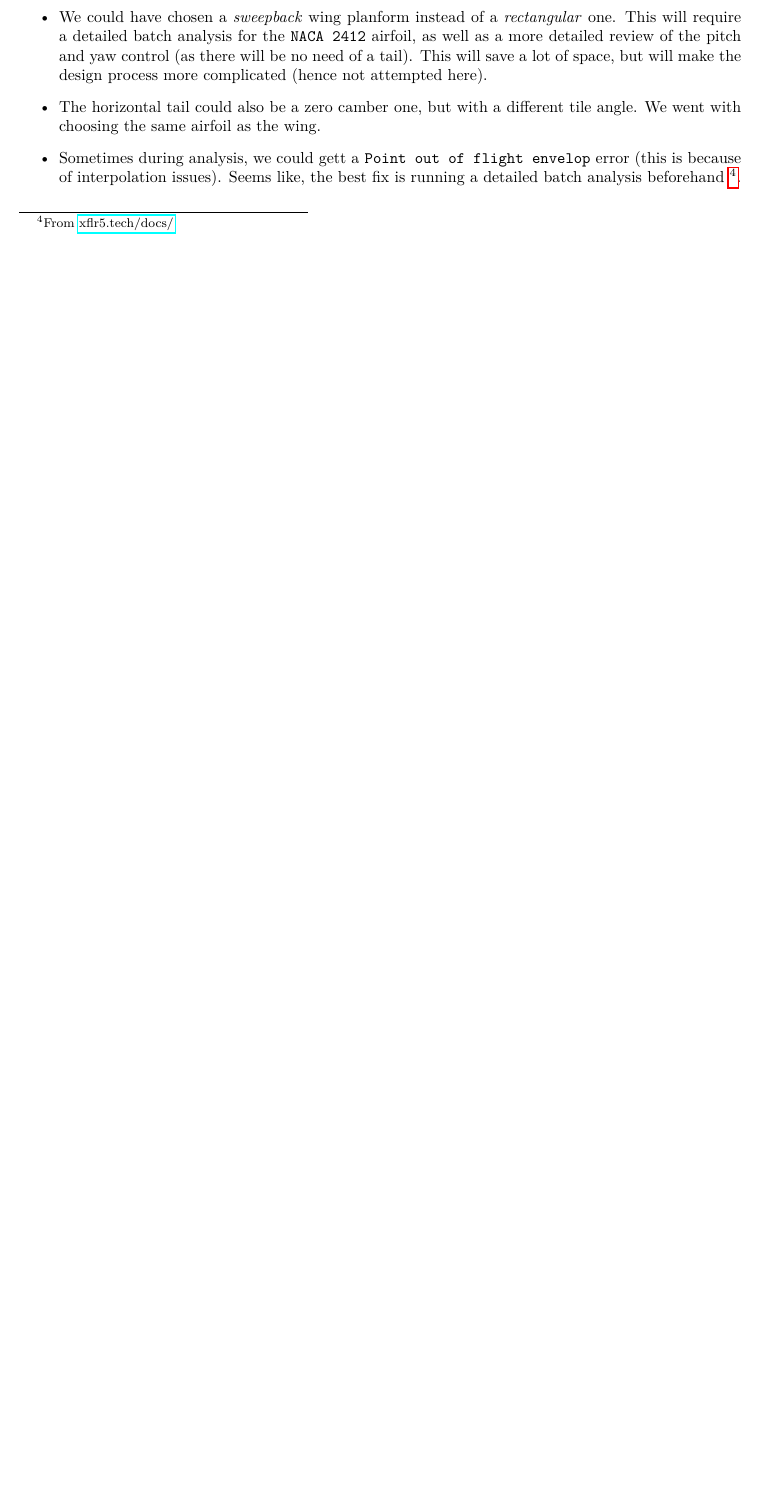
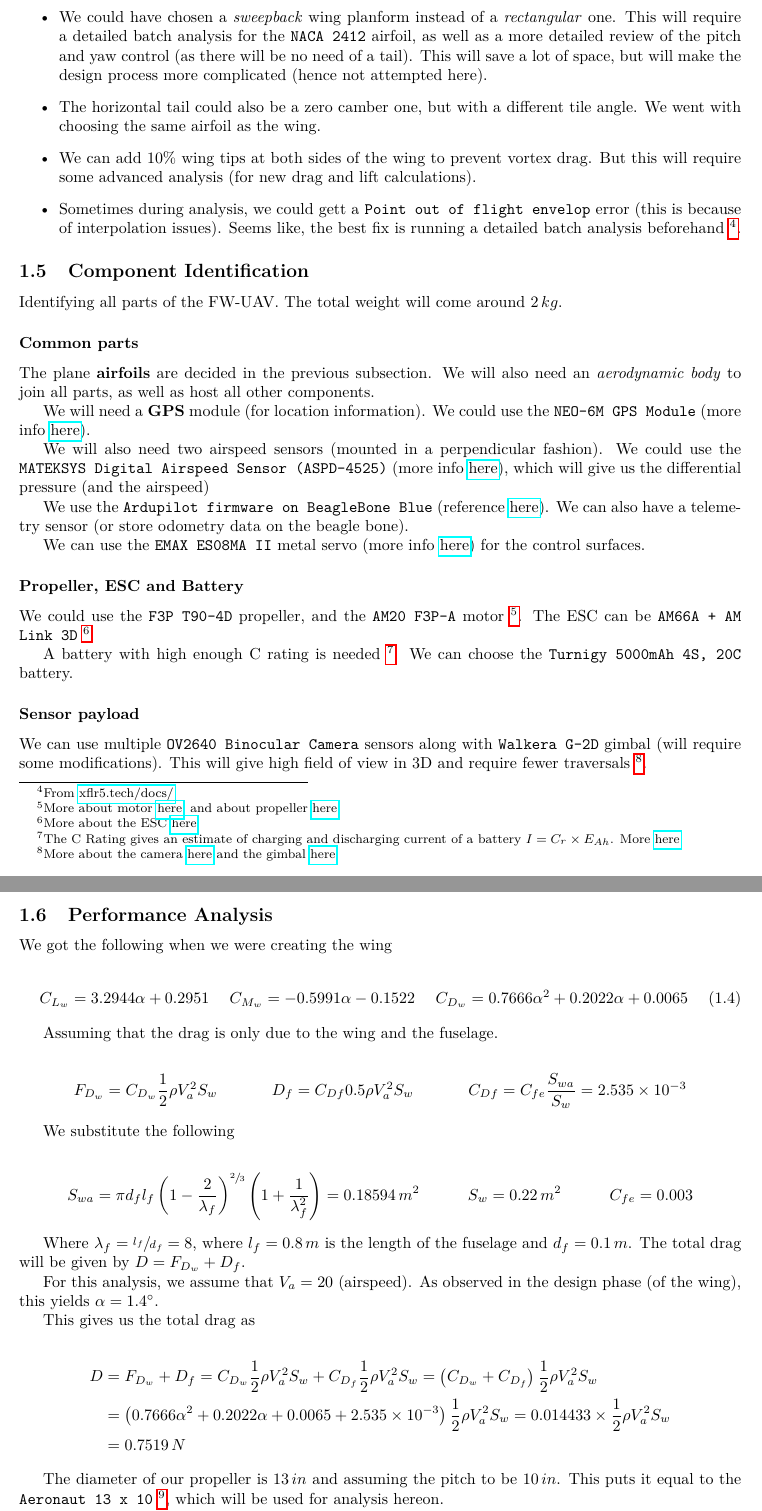
Before and after one commit to TheProjectsGuy/UAV22-EC4.402, a LaTeX problem sheet (Assignments/Assignment 3/latex/main.tex, which reads Assignments/Assignment 3/latex/q1-4.tex, Assignments/Assignment 3/latex/q1-67.tex, Assignments/Assignment 3/latex/q1.tex): part of page 7 of 12 before the commit and two parts of pages 7 and 8 of 14 after it, the two joined at a grey line, cut so that both start at the same text, the shorter picture padded with empty space. Compiled offline with pdfLaTeX.

Commit message:
Finished question 1

```diff
--- a/Assignments/Assignment 3/latex/q1-4.tex
+++ b/Assignments/Assignment 3/latex/q1-4.tex
@@ -138,5 +138,6 @@ Based on historical data, we choose the \textbf{aileron} to span $37.5\%$ of the
 \begin{itemize}
     \item We could have chosen a \emph{sweepback} wing planform instead of a \emph{rectangular} one. This will require a detailed batch analysis for the \texttt{NACA 2412} airfoil, as well as a more detailed review of the pitch and yaw control (as there will be no need of a tail). This will save a lot of space, but will make the design process more complicated (hence not attempted here).
     \item The horizontal tail could also be a zero camber one, but with a different tile angle. We went with choosing the same airfoil as the wing.
+    \item We can add $10\%$ wing tips at both sides of the wing to prevent vortex drag. But this will require some advanced analysis (for new drag and lift calculations).
     \item Sometimes during analysis, we could gett a \texttt{Point out of flight envelop} error (this is because of interpolation issues). Seems like, the best fix is running a detailed batch analysis beforehand \footnote{From \href{https://www.xflr5.tech/docs/Point_Out_Of_Flight_Envelope.pdf}{xflr5.tech/docs/}}.
 \end{itemize}
--- /dev/null
+++ b/Assignments/Assignment 3/latex/q1-67.tex
@@ -0,0 +1,45 @@
+% !TeX root = main.tex
+
+% Performance
+\subsection{Performance Analysis}
+
+We got the following when we were creating the wing
+
+\begin{align}
+    C_{L_w} = 3.2944 \alpha + 0.2951 &&
+    C_{M_w} = -0.5991 \alpha - 0.1522 &&
+    C_{D_w} = 0.7666 \alpha^2 + 0.2022 \alpha + 0.0065
+    \label{eq:q1-wing-lmdcoeffs-eqs}
+\end{align}
+
+Assuming that the drag is only due to the wing and the fuselage.
+
+\begin{align*}
+    F_{D_w} = C_{D_w} \frac{1}{2} \rho V_a^2 S_w &&
+    D_f = C_{Df} 0.5 \rho V_a^2 S_w &&
+    C_{Df} = C_{fe} \frac{S_{wa}}{S_w} = 2.535 \times 10^{-3}
+\end{align*}
+
+We substitute the following
+
+\begin{align*}
+    S_{wa} = \pi d_f l_f \left ( 1 - \frac{2}{\lambda_f} \right )^{\sfrac{2}{3}} \left ( 1 + \frac{1}{\lambda_f^2} \right ) = 0.18594\,m^2 &&
+    S_w = 0.22\,m^2 &&
+    C_{fe} = 0.003
+\end{align*}
+
+Where $\lambda_f = \sfrac{l_f}{d_f} = 8$, where $l_f = 0.8\,m$ is the length of the fuselage and $d_f = 0.1\,m$. The total drag will be given by $D = F_{D_w} + D_f$.
+
+For this analysis, we assume that $V_a = 20$ (airspeed). As observed in the design phase (of the wing), this yields $\alpha = 1.4^\circ$.
+
+This gives us the total drag as
+
+\begin{align*}
+    D &= F_{D_w} + D_f = C_{D_w} \frac{1}{2} \rho V_a^2 S_w + C_{D_f} \frac{1}{2} \rho V_a^2 S_w = \left ( C_{D_w} + C_{D_f} \right ) \frac{1}{2} \rho V_a^2 S_w \\
+    &= \left ( 0.7666 \alpha^2 + 0.2022 \alpha + 0.0065 + 2.535 \times 10^{-3} \right ) \frac{1}{2} \rho V_a^2 S_w = 0.014433 \times \frac{1}{2} \rho V_a^2 S_w \\
+    &= 0.7519\,N
+\end{align*}
+
+The diameter of our propeller is $13\,in$ and assuming the pitch to be $10\,in$. This puts it equal to the \texttt{Aeronaut 13 x 10} \footnote{Find it \href{https://m-selig.ae.illinois.edu/props/volume-3/propDB-volume-3.html}{here}}, which will be used for analysis hereon.
+
+Using an RPM of $4000$, we get the following values for propeller thrust
--- a/Assignments/Assignment 3/latex/q1.tex
+++ b/Assignments/Assignment 3/latex/q1.tex
@@ -126,3 +126,33 @@ With the above specifications, the UAV almost meets our requirements. Choosing i
 
 % Airfoil selection
 \subfile{q1-4.tex}
+
+% Components
+\subsection{Component Identification}
+
+Identifying all parts of the FW-UAV. The total weight will come around $2\,kg$.
+
+\subsubsection*{Common parts}
+
+The plane \textbf{airfoils} are decided in the previous subsection. We will also need an \emph{aerodynamic body} to join all parts, as well as host all other components.
+
+We will need a \textbf{GPS} module (for location information). We could use the \texttt{NEO-6M GPS Module} (more info \href{https://www.electroschematics.com/neo-6m-gps-module/}{here}).
+
+We will also need two airspeed sensors (mounted in a perpendicular fashion). We could use the \texttt{MATEKSYS Digital Airspeed Sensor (ASPD-4525)} (more info \href{http://www.mateksys.com/?portfolio=aspd-4525}{here}), which will give us the differential pressure (and the airspeed)
+
+We use the \texttt{Ardupilot firmware on BeagleBone Blue} (reference \href{https://ardupilot.org/plane/docs/common-beagle-bone-blue.html}{here}). We can also have a telemetry sensor (or store odometry data on the beagle bone).
+
+We can use the \texttt{EMAX ES08MA II} metal servo (more info \href{https://emaxmodel.com/products/emax-es08ma-ii-12g-mini-metal-gear-analog-servo-for-rc-model-robot-pwm-servo}{here}) for the control surfaces.
+
+\subsubsection*{Propeller, ESC and Battery}
+
+We could use the \texttt{F3P T90-4D} propeller, and the \texttt{AM20 F3P-A} motor \footnote{More about motor \href{http://en.tmotorhobby.com/goods.php?id=1137}{here}, and about propeller \href{https://store.tmotor.com/goods.php?id=1077}{here}}. The ESC can be \texttt{AM66A + AM Link 3D} \footnote{More about the ESC \href{https://store.tmotor.com/goods.php?id=1173}{here}}.
+
+A battery with high enough C rating is needed \footnote{The C Rating gives an estimate of charging and discharging current of a battery $I = C_{r} \times E_{Ah}$. More \href{https://www.power-sonic.com/blog/what-is-a-battery-c-rating/}{here}}. We can choose the \texttt{Turnigy 5000mAh 4S, 20C} battery.
+
+\subsubsection*{Sensor payload}
+
+We can use multiple \texttt{OV2640 Binocular Camera} sensors along with \texttt{Walkera G-2D} gimbal (will require some modifications). This will give high field of view in 3D and require fewer traversals \footnote{More about the camera \href{https://robu.in/product/ov2640-binocular-camera-module-cmos-stm32-driver-3-3v-16001200-for-3d-measurement-with-sccb-interface/?gclid=CjwKCAjwjZmTBhB4EiwAynRmDwSvD0T3b_5tGSfUsN1u4SkNTamfwdZwLdCYZd_c6w4zhIOolFD22hoCSK0QAvD_BwE}{here} and the gimbal \href{http://www.ehirobo.com/walkera-wk-g-2d-brushless-camera-gimbal.html}{here}}.
+
+% Performance analysis and optimization
+\subfile{q1-67.tex}
```
Also changed, not shown: Assignments/Assignment 3/latex/main.pdf, Assignments/Assignment 3/latex/q1-67.tex (45 more changed lines).
